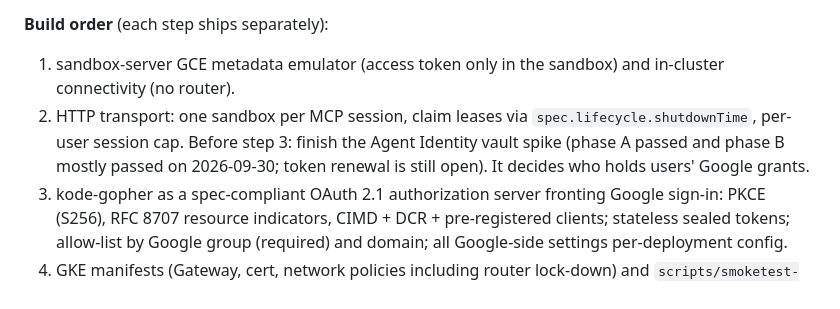
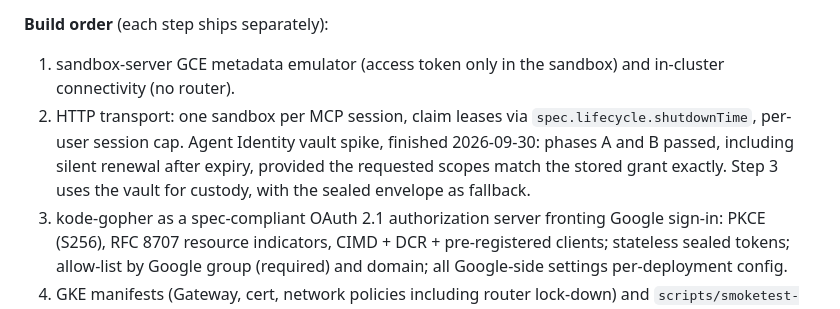
Before and after one commit to gke-demos/kode-gopher, a Markdown page: docs/plan.md, the part around the change. Drawn GitHub-style.

```diff
--- a/docs/plan.md
+++ b/docs/plan.md
@@ -177,7 +177,7 @@ Goal: users add one URL to their MCP client and sign in with Google. They need n
 **Build order** (each step ships separately):
 1. sandbox-server GCE metadata emulator (access token only in the sandbox) and in-cluster connectivity (no router).
 2. HTTP transport: one sandbox per MCP session, claim leases via `spec.lifecycle.shutdownTime`, per-user session cap.
-   Before step 3: finish the Agent Identity vault spike (phase A passed and phase B mostly passed on 2026-09-30; token renewal is still open). It decides who holds users' Google grants.
+   Agent Identity vault spike, finished 2026-09-30: phases A and B passed, including silent renewal after expiry, provided the requested scopes match the stored grant exactly. Step 3 uses the vault for custody, with the sealed envelope as fallback.
 3. kode-gopher as a spec-compliant OAuth 2.1 authorization server fronting Google sign-in: PKCE (S256), RFC 8707 resource indicators, CIMD + DCR + pre-registered clients; stateless sealed tokens; allow-list by Google group (required) and domain; all Google-side settings per-deployment config.
 4. GKE manifests (Gateway, cert, network policies including router lock-down) and `scripts/smoketest-http.sh`.
 5. Service-identity mode and the client-credentials extension (separate step).
```
Also changed, not shown: docs/design-in-cluster.md (+8 -4 lines).
